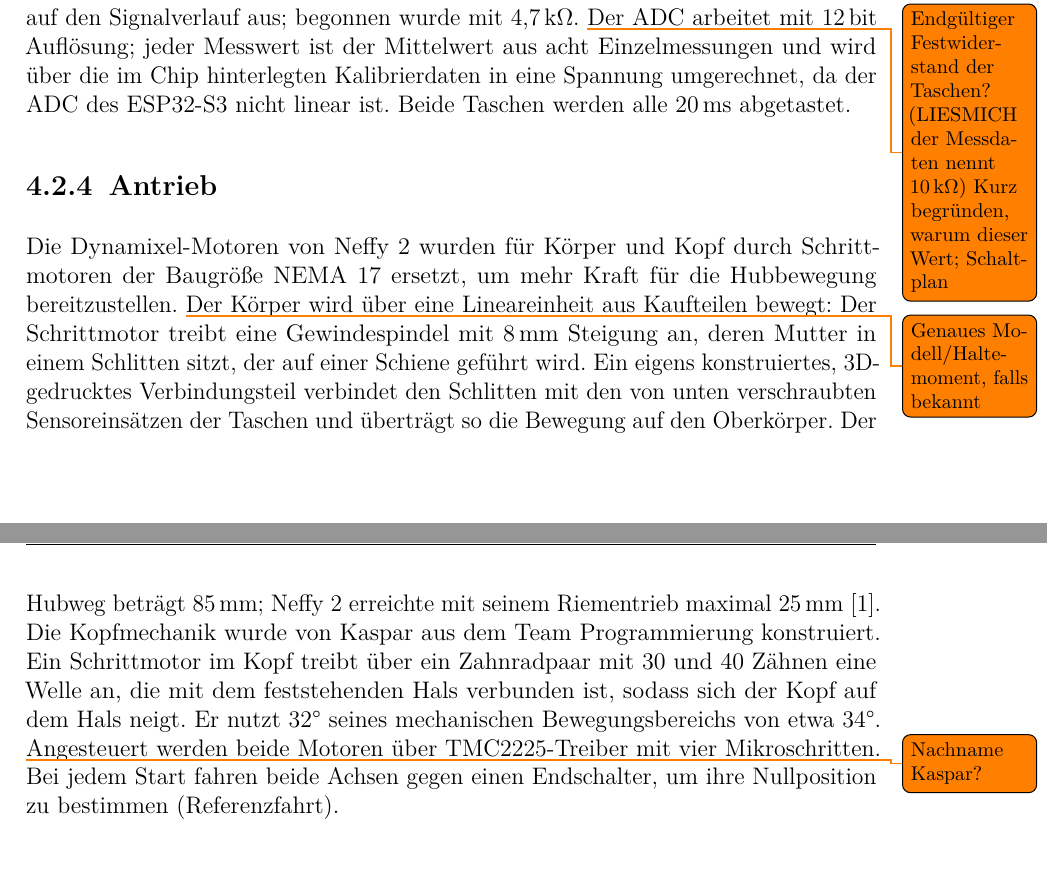
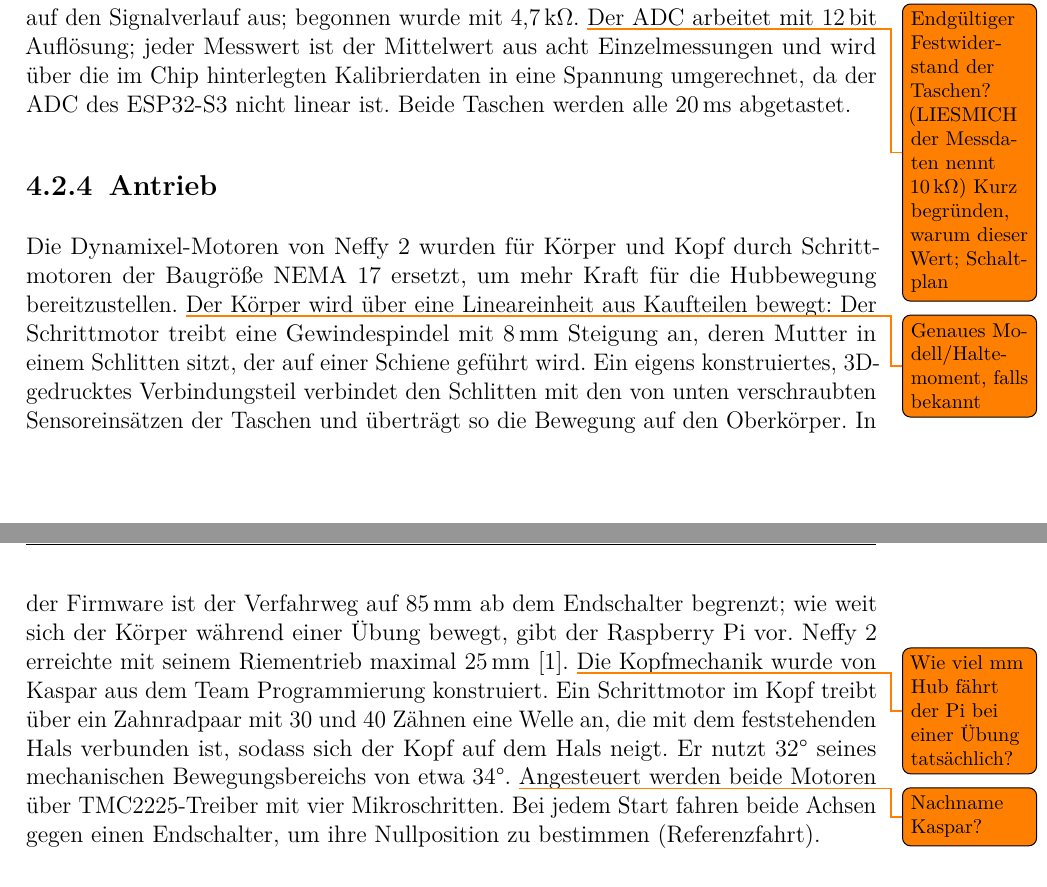
Before and after one commit to eddy904/Praktikusbericht-Neffy, a LaTeX document (main.tex, which reads kapitel/04_methoden.tex): two parts of pages 20 and 21 of 44, joined at a grey line, cut so that both start at the same text. Compiled offline with pdfLaTeX.

Commit message:
85 mm als Software-Grenze des Verfahrwegs statt Hubweg; NEMA 17 in Vergleichstabelle
Co-Authored-By: Claude Opus 5.5 <noreply@anthropic.com>

```diff
--- a/kapitel/04_methoden.tex
+++ b/kapitel/04_methoden.tex
@@ -292,8 +292,10 @@ Der Körper wird über eine Lineareinheit aus Kaufteilen bewegt: Der Schrittmoto
 Gewindespindel mit 8\,mm Steigung an, deren Mutter in einem Schlitten sitzt, der auf einer
 Schiene geführt wird. Ein eigens konstruiertes, 3D-gedrucktes Verbindungsteil verbindet den
 Schlitten mit den von unten verschraubten Sensoreinsätzen der Taschen und überträgt so die
-Bewegung auf den Oberkörper. Der Hubweg beträgt 85\,mm; Neffy~2 erreichte mit seinem
-Riementrieb maximal 25\,mm~\cite{goerke2025neffy2}.
+Bewegung auf den Oberkörper. In der Firmware ist der Verfahrweg auf 85\,mm ab dem Endschalter
+begrenzt; wie weit sich der Körper während einer Übung bewegt, gibt der Raspberry Pi vor.
+Neffy~2 erreichte mit seinem Riementrieb maximal 25\,mm~\cite{goerke2025neffy2}.
+\todo{Wie viel mm Hub fährt der Pi bei einer Übung tatsächlich?}
 Die Kopfmechanik wurde von Kaspar aus dem Team Programmierung konstruiert. Ein Schrittmotor im
 Kopf treibt über ein Zahnradpaar mit 30 und 40 Zähnen eine Welle an, die mit dem feststehenden
 Hals verbunden ist, sodass sich der Kopf auf dem Hals neigt. Er nutzt 32° seines mechanischen
```
Also changed, not shown: CLAUDE.md (+1 -1 lines), OFFENE_PUNKTE.md (+1 -0 lines), kapitel/03_stand_der_technik.tex (+2 -2 lines), notizen/analyse_firmware.md (+2 -2 lines), main.pdf, 6 other files.
